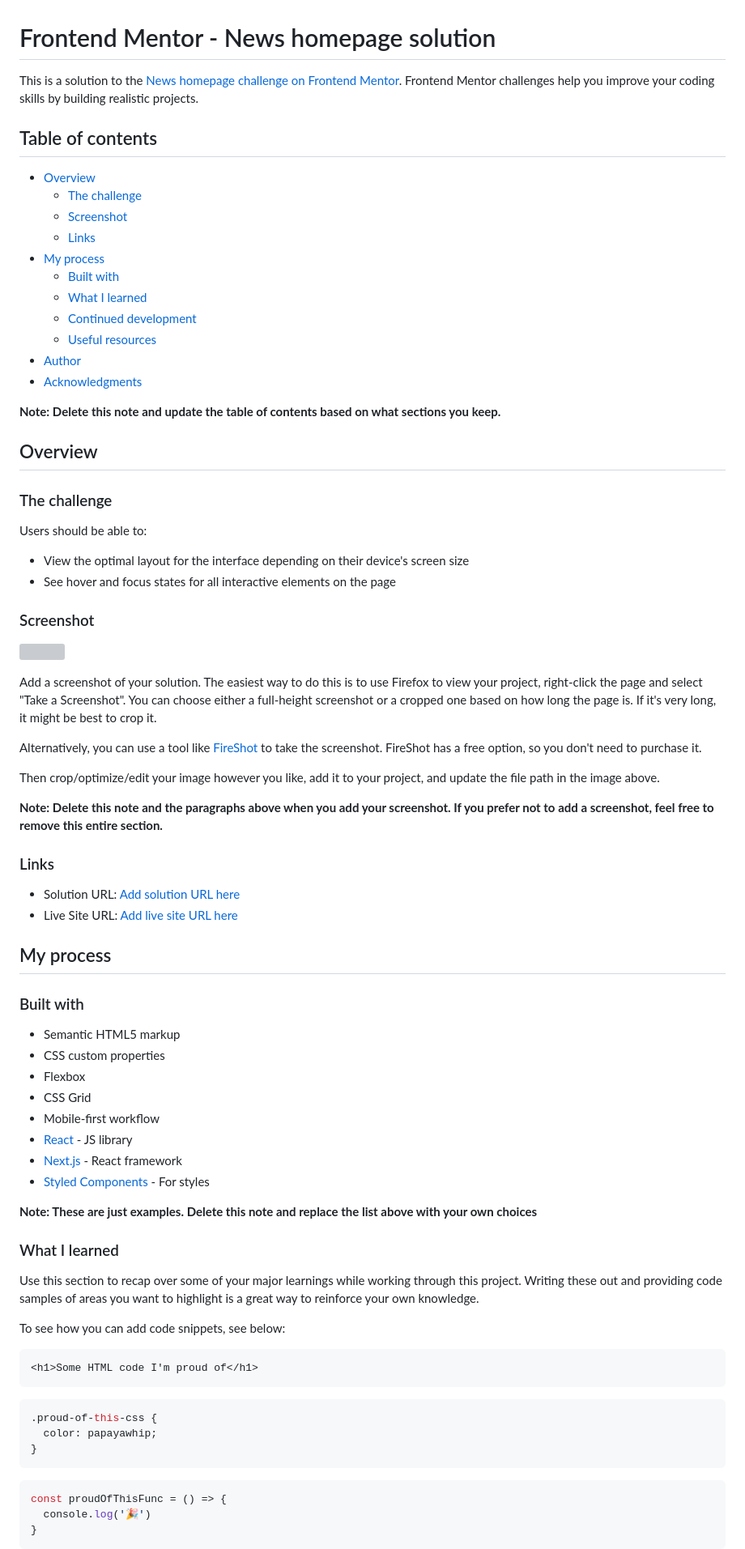
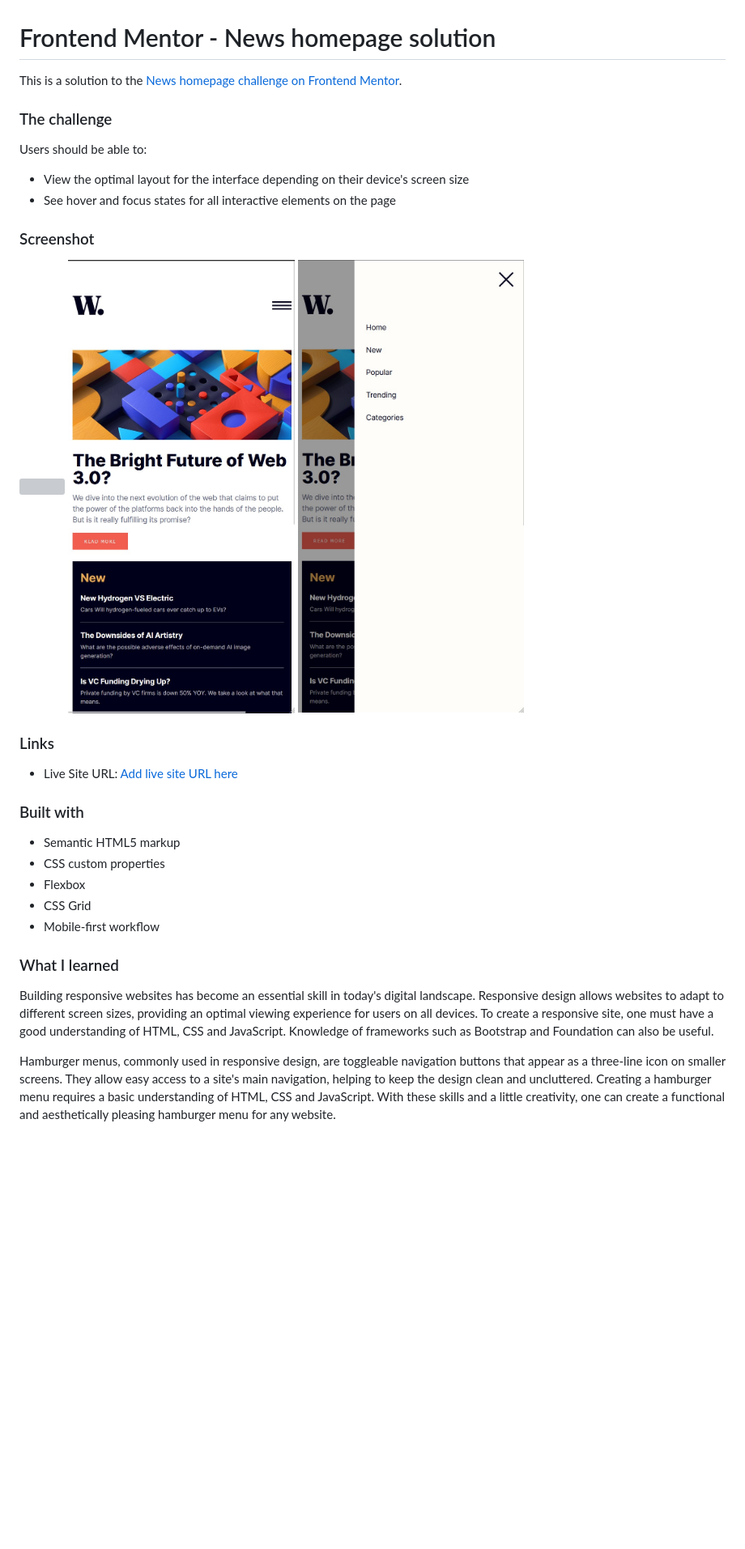
Before and after one commit to yvnvs/news-homepage, a Markdown page: README-template.md, the part around the change printed below. Shown: that part at 81% size. Rendered like a GitHub page; pictures changed too: Screenshot_mobile1.jpg (added), Screenshot_mobile2.jpg (added); blank space fills up the shorter version; grey boxes are pictures that could not be loaded.

Commit message:
+ readme

````diff
--- a/README-template.md
+++ b/README-template.md
@@ -1,24 +1,6 @@
 # Frontend Mentor - News homepage solution
 
-This is a solution to the [News homepage challenge on Frontend Mentor](https://www.frontendmentor.io/challenges/news-homepage-H6SWTa1MFl). Frontend Mentor challenges help you improve your coding skills by building realistic projects.
-
-## Table of contents
-
-- [Overview](#overview)
-  - [The challenge](#the-challenge)
-  - [Screenshot](#screenshot)
-  - [Links](#links)
-- [My process](#my-process)
-  - [Built with](#built-with)
-  - [What I learned](#what-i-learned)
-  - [Continued development](#continued-development)
-  - [Useful resources](#useful-resources)
-- [Author](#author)
-- [Acknowledgments](#acknowledgments)
-
-**Note: Delete this note and update the table of contents based on what sections you keep.**
-
-## Overview
+This is a solution to the [News homepage challenge on Frontend Mentor](https://www.frontendmentor.io/challenges/news-homepage-H6SWTa1MFl).
 
 ### The challenge
 
@@ -29,22 +11,14 @@ Users should be able to:
 
 ### Screenshot
 
-![](./screenshot.jpg)
-
-Add a screenshot of your solution. The easiest way to do this is to use Firefox to view your project, right-click the page and select "Take a Screenshot". You can choose either a full-height screenshot or a cropped one based on how long the page is. If it's very long, it might be best to crop it.
-
-Alternatively, you can use a tool like [FireShot](https://getfireshot.com/) to take the screenshot. FireShot has a free option, so you don't need to purchase it.
-
-Then crop/optimize/edit your image however you like, add it to your project, and update the file path in the image above.
-
-**Note: Delete this note and the paragraphs above when you add your screenshot. If you prefer not to add a screenshot, feel free to remove this entire section.**
+![](Screenshot_desktop.png)
+![](./Screenshot_mobile1.jpg)
+![](./Screenshot_mobile2.jpg)
 
 ### Links
 
-- Solution URL: [Add solution URL here](https://your-solution-url.com)
-- Live Site URL: [Add live site URL here](https://your-live-site-url.com)
+- Live Site URL: [Add live site URL here](https://yvnvs.github.io/news-homepage/)
 
-## My process
 
 ### Built with
 
@@ -53,29 +27,12 @@ Then crop/optimize/edit your image however you like, add it to your project, and
 - Flexbox
 - CSS Grid
 - Mobile-first workflow
-- [React](https://reactjs.org/) - JS library
-- [Next.js](https://nextjs.org/) - React framework
-- [Styled Components](https://styled-components.com/) - For styles
 
-**Note: These are just examples. Delete this note and replace the list above with your own choices**
 
 ### What I learned
 
-Use this section to recap over some of your major learnings while working through this project. Writing these out and providing code samples of areas you want to highlight is a great way to reinforce your own knowledge.
+Building responsive websites has become an essential skill in today's digital landscape. Responsive design allows websites to adapt to different screen sizes, providing an optimal viewing experience for users on all devices. To create a responsive site, one must have a good understanding of HTML, CSS and JavaScript. Knowledge of frameworks such as Bootstrap and Foundation can also be useful.
 
-To see how you can add code snippets, see below:
+Hamburger menus, commonly used in responsive design, are toggleable navigation buttons that appear as a three-line icon on smaller screens. They allow easy access to a site's main navigation, helping to keep the design clean and uncluttered. Creating a hamburger menu requires a basic understanding of HTML, CSS and JavaScript. With these skills and a little creativity, one can create a functional and aesthetically pleasing hamburger menu for any website.
 
-```html
-<h1>Some HTML code I'm proud of</h1>
-```
-```css
-.proud-of-this-css {
-  color: papayawhip;
-}
-```
-```js
-const proudOfThisFunc = () => {
-  console.log('🎉')
-}
-```
 
````
Also changed, not shown: other parts of README-template.md (+1 -30 lines), README.md (deleted, +0 -94 lines), 1 other file.
